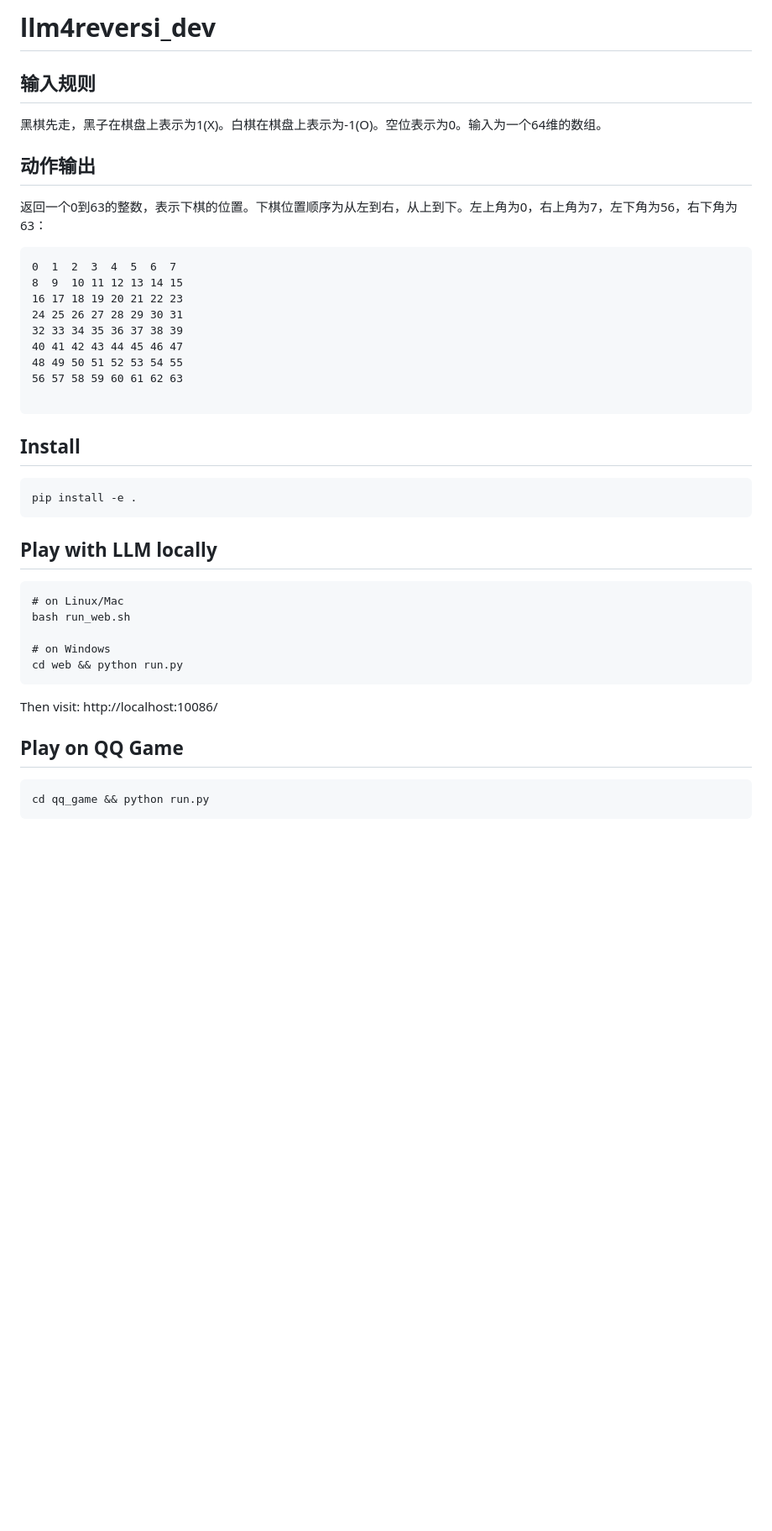
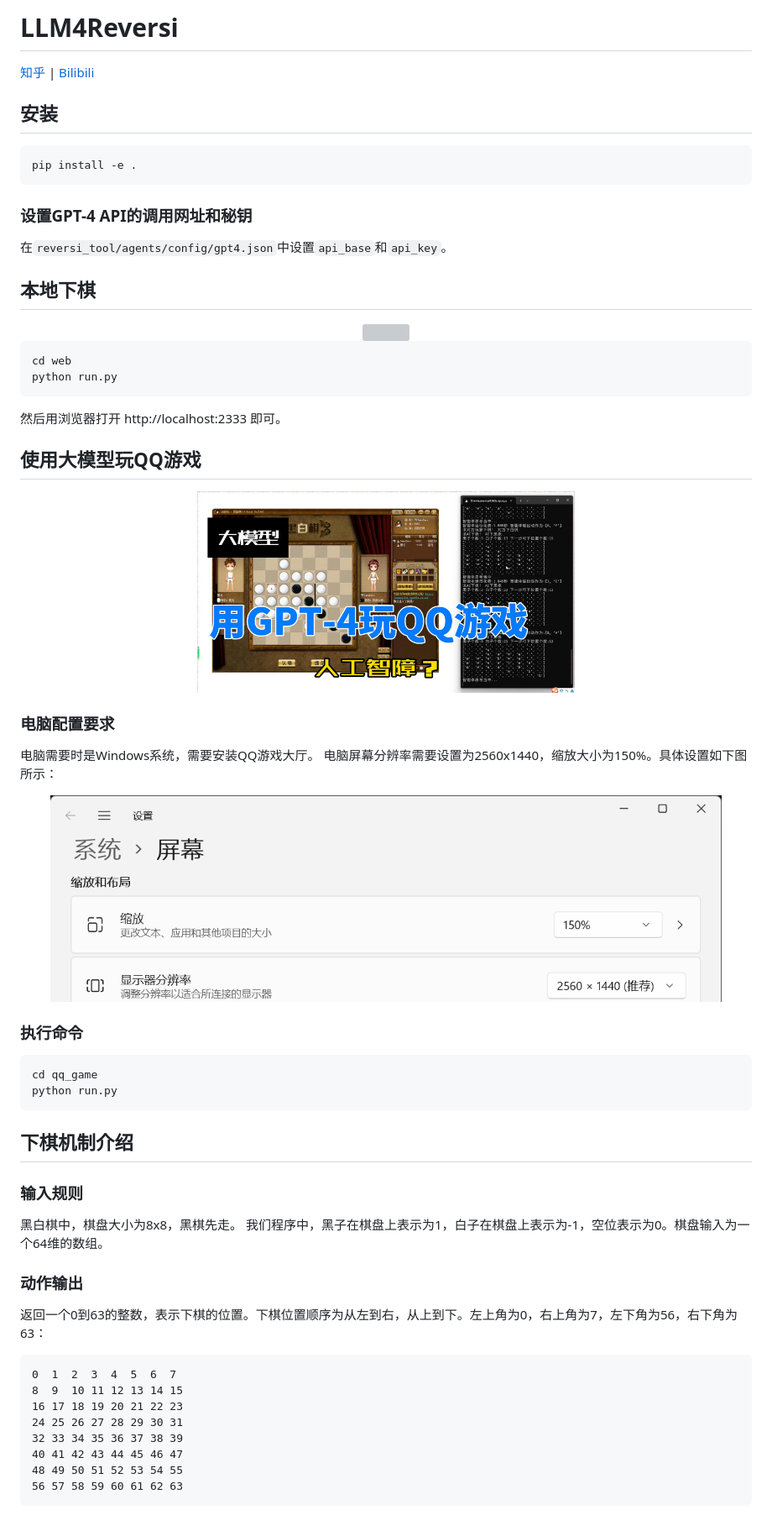
Before and after one commit to OpenRL-Lab/LLM4Reversi, a Markdown page: README.md, the part around the change. Shown: that part at 84% size. GitHub-like rendering; pictures changed too: docs/images/qq_game.jpg (added), docs/images/screen.png (added); blank space fills up the shorter version; grey boxes are pictures that could not be loaded.

````diff
--- a/README.md
+++ b/README.md
@@ -1,10 +1,59 @@
-# llm4reversi_dev
+# LLM4Reversi
 
-## 输入规则
+[知乎](https://zhuanlan.zhihu.com/p/668878505) | [Bilibili](./)
 
-黑棋先走，黑子在棋盘上表示为1(X)。白棋在棋盘上表示为-1(O)。空位表示为0。输入为一个64维的数组。
+## 安装
 
-## 动作输出
+```commandline
+pip install -e .
+```
+
+### 设置GPT-4 API的调用网址和秘钥
+
+在`reversi_tool/agents/config/gpt4.json`中设置`api_base`和`api_key`。
+
+## 本地下棋
+
+<div align="center">
+  <img width="800px" height="auto" src="docs/images/web.gif"></a>
+</div>
+
+```commandline
+cd web
+python run.py
+```
+
+然后用浏览器打开 http://localhost:2333 即可。
+
+## 使用大模型玩QQ游戏
+
+<div align="center">
+    <a href="https://zhuanlan.zhihu.com/p/668878505"><img width="450px" height="auto" src="docs/images/qq_game.jpg"></a>
+</div>
+
+### 电脑配置要求
+
+电脑需要时是Windows系统，需要安装QQ游戏大厅。
+电脑屏幕分辨率需要设置为2560x1440，缩放大小为150%。具体设置如下图所示：
+<div align="center">
+    <img width="800px" height="auto" src="docs/images/screen.png">
+</div>
+
+### 执行命令
+
+```commandline
+cd qq_game
+python run.py
+```
+
+## 下棋机制介绍
+
+### 输入规则
+
+黑白棋中，棋盘大小为8x8，黑棋先走。
+我们程序中，黑子在棋盘上表示为1，白子在棋盘上表示为-1，空位表示为0。棋盘输入为一个64维的数组。
+
+### 动作输出
 
 返回一个0到63的整数，表示下棋的位置。下棋位置顺序为从左到右，从上到下。左上角为0，右上角为7，左下角为56，右下角为63：
 
@@ -17,29 +66,4 @@
 40 41 42 43 44 45 46 47
 48 49 50 51 52 53 54 55
 56 57 58 59 60 61 62 63
-
 ```
-
-## Install
-
-```commandline
-pip install -e .
-```
-
-## Play with LLM locally
-
-```commandline
-# on Linux/Mac
-bash run_web.sh
-
-# on Windows
-cd web && python run.py
-```
-
-Then visit: http://localhost:10086/
-
-## Play on QQ Game
-
-```commandline
-cd qq_game && python run.py
-```
````
Also changed, not shown: 3 other files.
